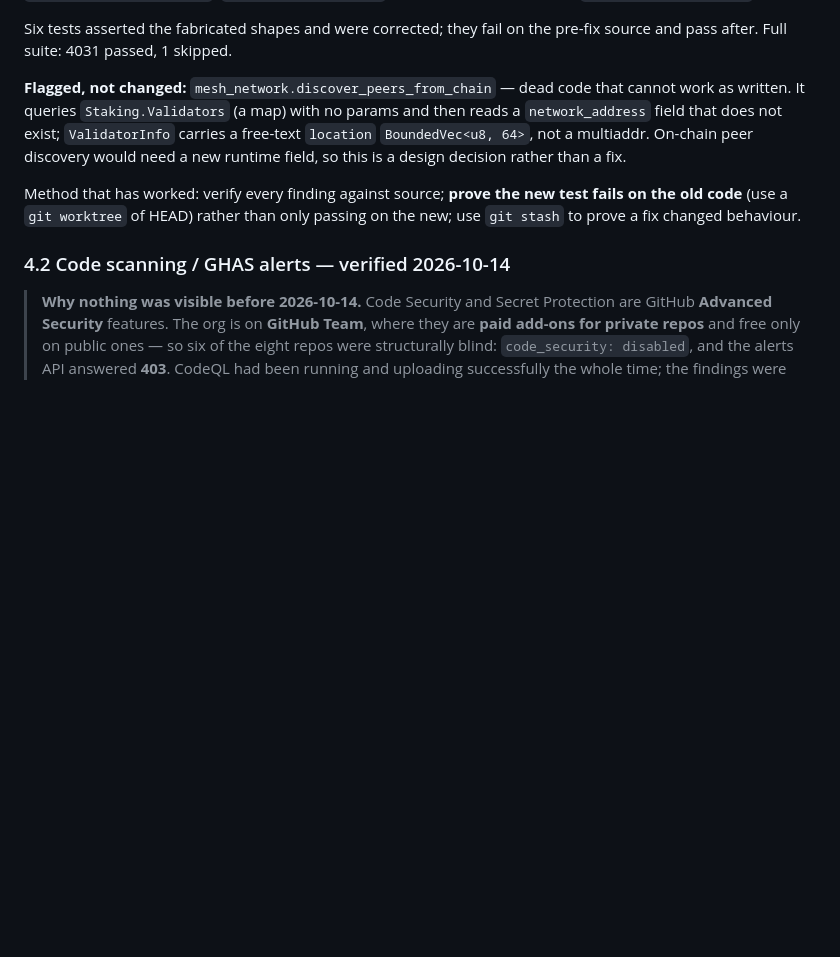
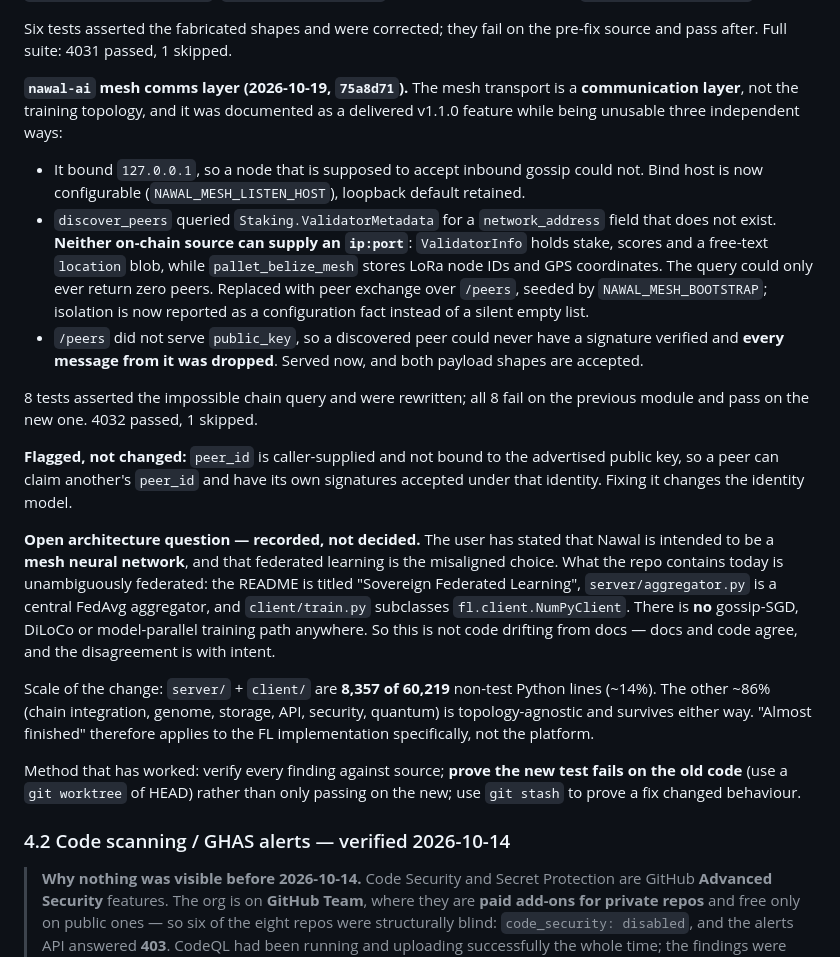
Before and after one commit to BelizeChain/belizechain, a Markdown page: docs/ECOSYSTEM_STATE.md, the part around the change. Rendered like a GitHub page; blank space fills up the shorter version.

Commit message:
docs(state): record the mesh comms fixes and the open mesh-vs-federated question

```diff
--- a/docs/ECOSYSTEM_STATE.md
+++ b/docs/ECOSYSTEM_STATE.md
@@ -340,11 +340,41 @@ queue; `PendingKycSubmissions` is KYC).
 Six tests asserted the fabricated shapes and were corrected; they fail on the pre-fix
 source and pass after. Full suite: 4031 passed, 1 skipped.
 
-**Flagged, not changed:** `mesh_network.discover_peers_from_chain` — dead code that cannot
-work as written. It queries `Staking.Validators` (a map) with no params and then reads a
-`network_address` field that does not exist; `ValidatorInfo` carries a free-text `location`
-`BoundedVec<u8, 64>`, not a multiaddr. On-chain peer discovery would need a new runtime
-field, so this is a design decision rather than a fix.
+**`nawal-ai` mesh comms layer (2026-10-19, `75a8d71`).** The mesh transport is a
+**communication layer**, not the training topology, and it was documented as a delivered
+v1.1.0 feature while being unusable three independent ways:
+
+- It bound `127.0.0.1`, so a node that is supposed to accept inbound gossip could not. Bind
+  host is now configurable (`NAWAL_MESH_LISTEN_HOST`), loopback default retained.
+- `discover_peers` queried `Staking.ValidatorMetadata` for a `network_address` field that does
+  not exist. **Neither on-chain source can supply an `ip:port`**: `ValidatorInfo` holds stake,
+  scores and a free-text `location` blob, while `pallet_belize_mesh` stores LoRa node IDs and
+  GPS coordinates. The query could only ever return zero peers. Replaced with peer exchange
+  over `/peers`, seeded by `NAWAL_MESH_BOOTSTRAP`; isolation is now reported as a configuration
+  fact instead of a silent empty list.
+- `/peers` did not serve `public_key`, so a discovered peer could never have a signature
+  verified and **every message from it was dropped**. Served now, and both payload shapes are
+  accepted.
+
+8 tests asserted the impossible chain query and were rewritten; all 8 fail on the previous
+module and pass on the new one. 4032 passed, 1 skipped.
+
+**Flagged, not changed:** `peer_id` is caller-supplied and not bound to the advertised public
+key, so a peer can claim another's `peer_id` and have its own signatures accepted under that
+identity. Fixing it changes the identity model.
+
+**Open architecture question — recorded, not decided.** The user has stated that Nawal is
+intended to be a **mesh neural network**, and that federated learning is the misaligned choice.
+What the repo contains today is unambiguously federated: the README is titled "Sovereign
+Federated Learning", `server/aggregator.py` is a central FedAvg aggregator, and
+`client/train.py` subclasses `fl.client.NumPyClient`. There is **no** gossip-SGD, DiLoCo or
+model-parallel training path anywhere. So this is not code drifting from docs — docs and code
+agree, and the disagreement is with intent.
+
+Scale of the change: `server/` + `client/` are **8,357 of 60,219** non-test Python lines
+(~14%). The other ~86% (chain integration, genome, storage, API, security, quantum) is
+topology-agnostic and survives either way. "Almost finished" therefore applies to the FL
+implementation specifically, not the platform.
 
 Method that has worked: verify every finding against source; **prove the new test fails on
 the old code** (use a `git worktree` of HEAD) rather than only passing on the new; use
```
